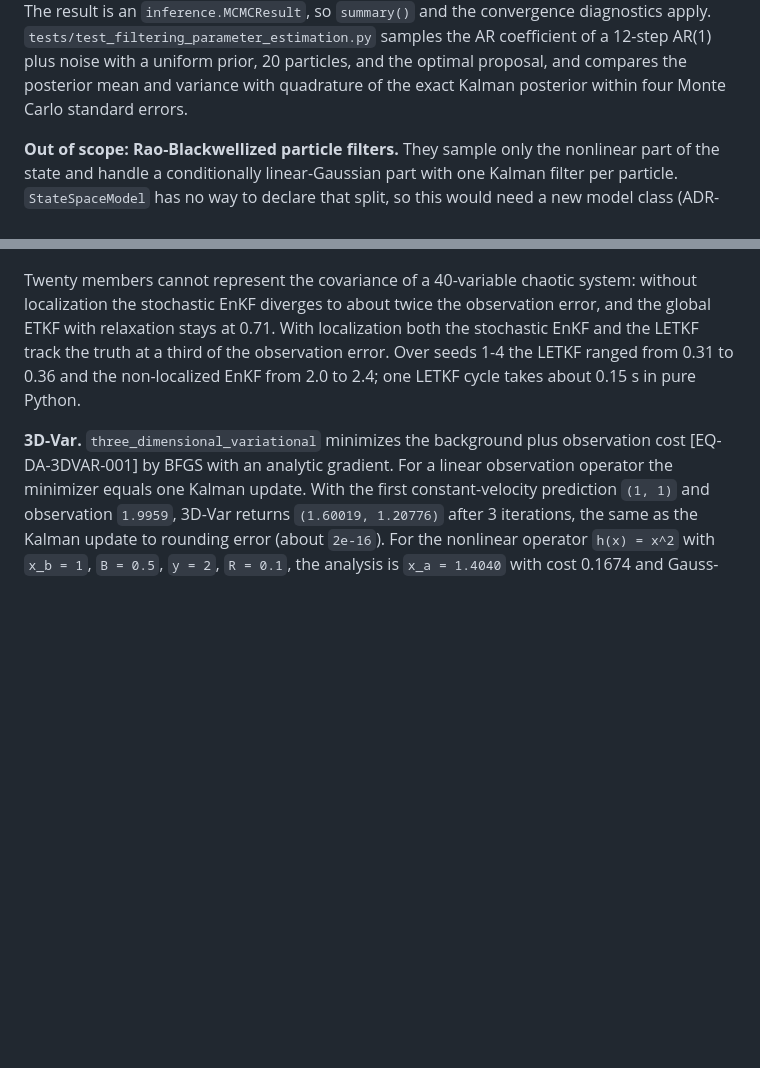
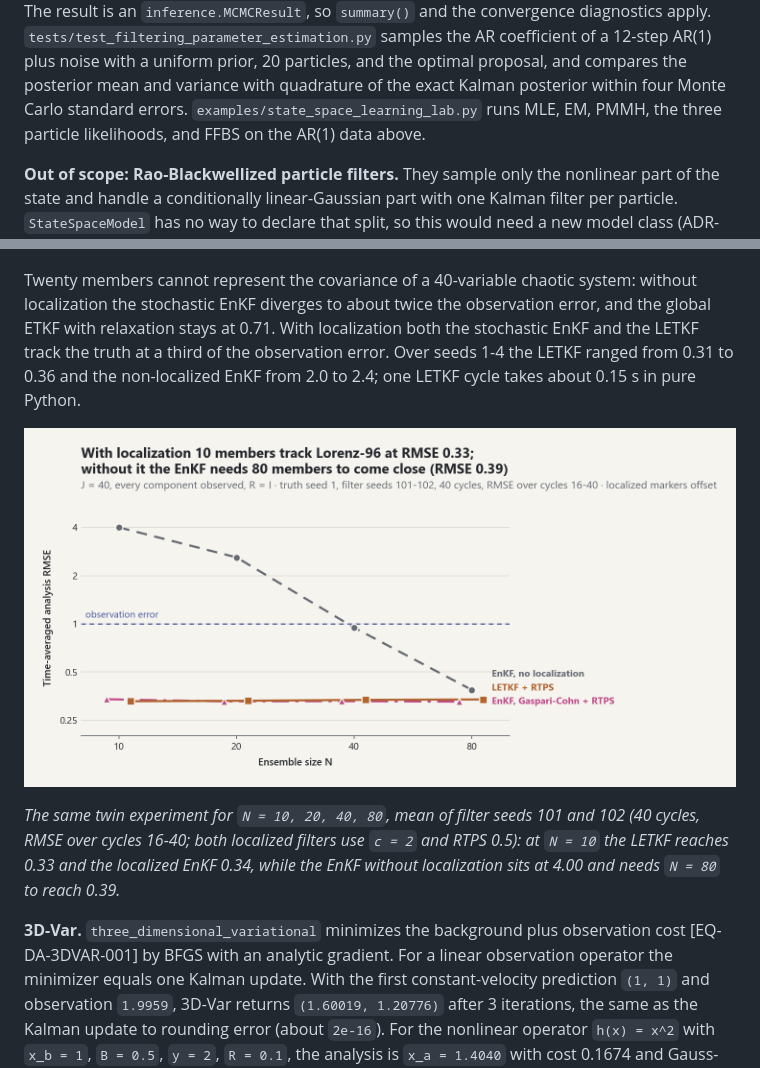
Before and after one commit to ayberkdt/Stats-Lab, a Markdown page: docs/foundations/filtering-and-data-assimilation.md, 2 parts joined by grey strips. GitHub-like rendering; pictures changed too: docs/images/guides/lorenz96-ensemble-size.png (added); blank space fills up the shorter version.

Commit message:
wip(guides): Lorenz-96 ensemble-size figure; lab links and run-time notes

```diff
--- a/docs/foundations/filtering-and-data-assimilation.md
+++ b/docs/foundations/filtering-and-data-assimilation.md
@@ -273,7 +273,8 @@ diagnostics apply. `tests/test_filtering_parameter_estimation.py` samples the
 AR coefficient of a 12-step AR(1) plus noise with a uniform prior, 20
 particles, and the optimal proposal, and compares the posterior mean and
 variance with quadrature of the exact Kalman posterior within four Monte
-Carlo standard errors.
+Carlo standard errors. `examples/state_space_learning_lab.py` runs MLE, EM,
+PMMH, the three particle likelihoods, and FFBS on the AR(1) data above.
 
 **Out of scope: Rao-Blackwellized particle filters.** They sample only the
 nonlinear part of the state and handle a conditionally linear-Gaussian part
@@ -440,6 +441,10 @@ third of the observation error. Over seeds 1-4 the LETKF ranged from 0.31 to
 0.36 and the non-localized EnKF from 2.0 to 2.4; one LETKF cycle takes about
 0.15 s in pure Python.
 
+<picture><source media="(prefers-color-scheme: dark)" srcset="../images/guides/lorenz96-ensemble-size-dark.png"><img alt="Time-averaged analysis RMSE of three ensemble filters on Lorenz-96 against the ensemble size, with the observation error as reference" src="../images/guides/lorenz96-ensemble-size.png"></picture>
+
+*The same twin experiment for `N = 10, 20, 40, 80`, mean of filter seeds 101 and 102 (40 cycles, RMSE over cycles 16-40; both localized filters use `c = 2` and RTPS 0.5): at `N = 10` the LETKF reaches 0.33 and the localized EnKF 0.34, while the EnKF without localization sits at 4.00 and needs `N = 80` to reach 0.39.*
+
 **3D-Var.** `three_dimensional_variational` minimizes the background plus
 observation cost [EQ-DA-3DVAR-001] by BFGS with an analytic gradient. For a
 linear observation operator the minimizer equals one Kalman update. With the
```
Also changed, not shown: docs/foundations/regularization-and-ill-posed-problems.md (+11 -0 lines), docs/images/guides/lorenz96-ensemble-size-dark.png (added), 4 other files.
